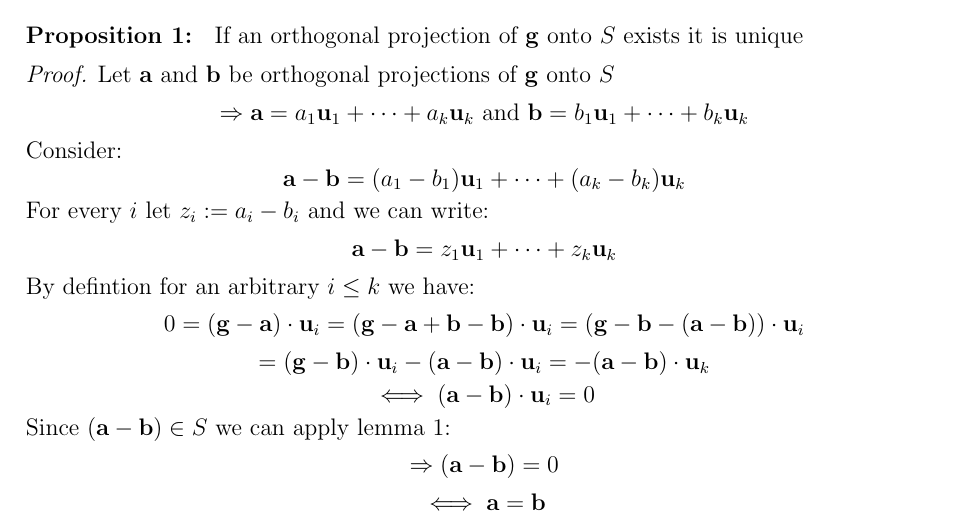
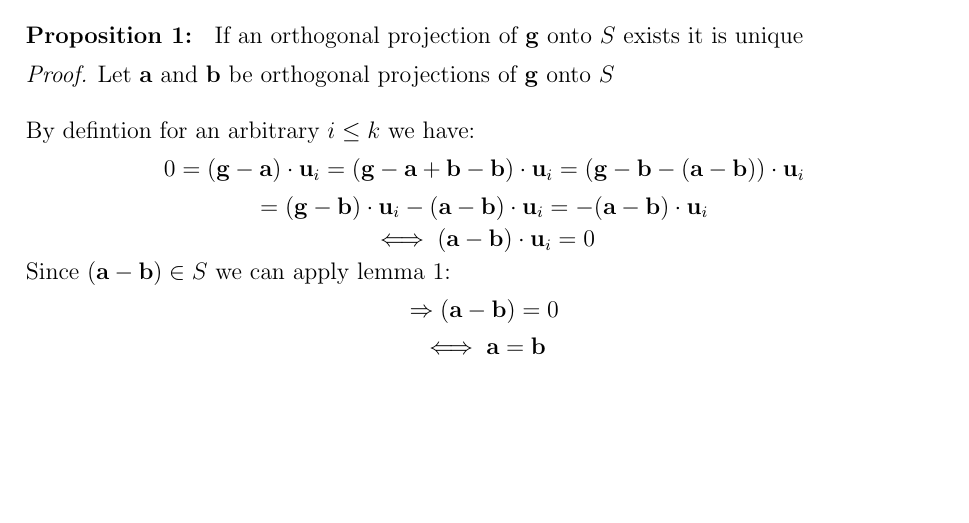
Before and after one commit to SherkanerU/N-Dimensional-Projections, a LaTeX paper (Formal Statement.tex): part of the page, cut so that both start at the same text, the shorter picture padded with empty space. Compiled offline with pdfLaTeX.

Commit message:
Removed  fluff

```diff
--- a/Formal Statement.tex
+++ b/Formal Statement.tex
@@ -54,14 +54,10 @@ $$\iff \mathbf{v} = 0 $$
 $\newline$
 {\bf Proposition 1: } If an orthogonal projection of $\mathbf{g}$ onto $S$ exists it is unique
 \begin{proof} Let $\mathbf{a}$ and $\mathbf{b}$ be orthogonal projections of $\mathbf{g}$ onto $S$
-$$\Rightarrow \mathbf{a} = a_1\mathbf{u}_1 + \dots + a_k\mathbf{u}_k  \text{  and  } \mathbf{b} = b_1\mathbf{u}_1 + \dots + b_k\mathbf{u}_k $$
-Consider:
-$$\mathbf{a} - \mathbf{b} = (a_1 - b_1)\mathbf{u}_1 + \dots + (a_k - b_k)\mathbf{u}_k$$
-For every $i$ let $z_i := a_i - b_i$ and we can write:
-$$\mathbf{a} - \mathbf{b} = z_1\mathbf{u}_1 + \dots + z_k\mathbf{u}_k$$
-By defintion for an arbitrary $i \leq k$ we have:
+\newline
+\newline By defintion for an arbitrary $i \leq k$ we have:
 $$0 = (\mathbf{g} - \mathbf{a})\cdot\mathbf{u}_i = (\mathbf{g} - \mathbf{a} + \mathbf{b} - \mathbf{b})\cdot\mathbf{u}_i = (\mathbf{g} - \mathbf{b} - (\mathbf{a} - \mathbf{b}) )\cdot\mathbf{u}_i $$
-$$= (\mathbf{g} - \mathbf{b})\cdot\mathbf{u}_i - (\mathbf{a} -\mathbf{b})\cdot\mathbf{u}_i = - (\mathbf{a} -\mathbf{b})\cdot\mathbf{u}_k $$
+$$= (\mathbf{g} - \mathbf{b})\cdot\mathbf{u}_i - (\mathbf{a} -\mathbf{b})\cdot\mathbf{u}_i = - (\mathbf{a} -\mathbf{b})\cdot\mathbf{u}_i $$
 $$\iff (\mathbf{a} -\mathbf{b})\cdot\mathbf{u}_i = 0$$
 Since $(\mathbf{a} - \mathbf{b}) \in S$ we can apply lemma 1:
 $$\Rightarrow (\mathbf{a} - \mathbf{b}) = 0 $$
```
Also changed, not shown: Formal Statement.pdf, Formal Statement.tex (5 more changed lines), 1 other file.
